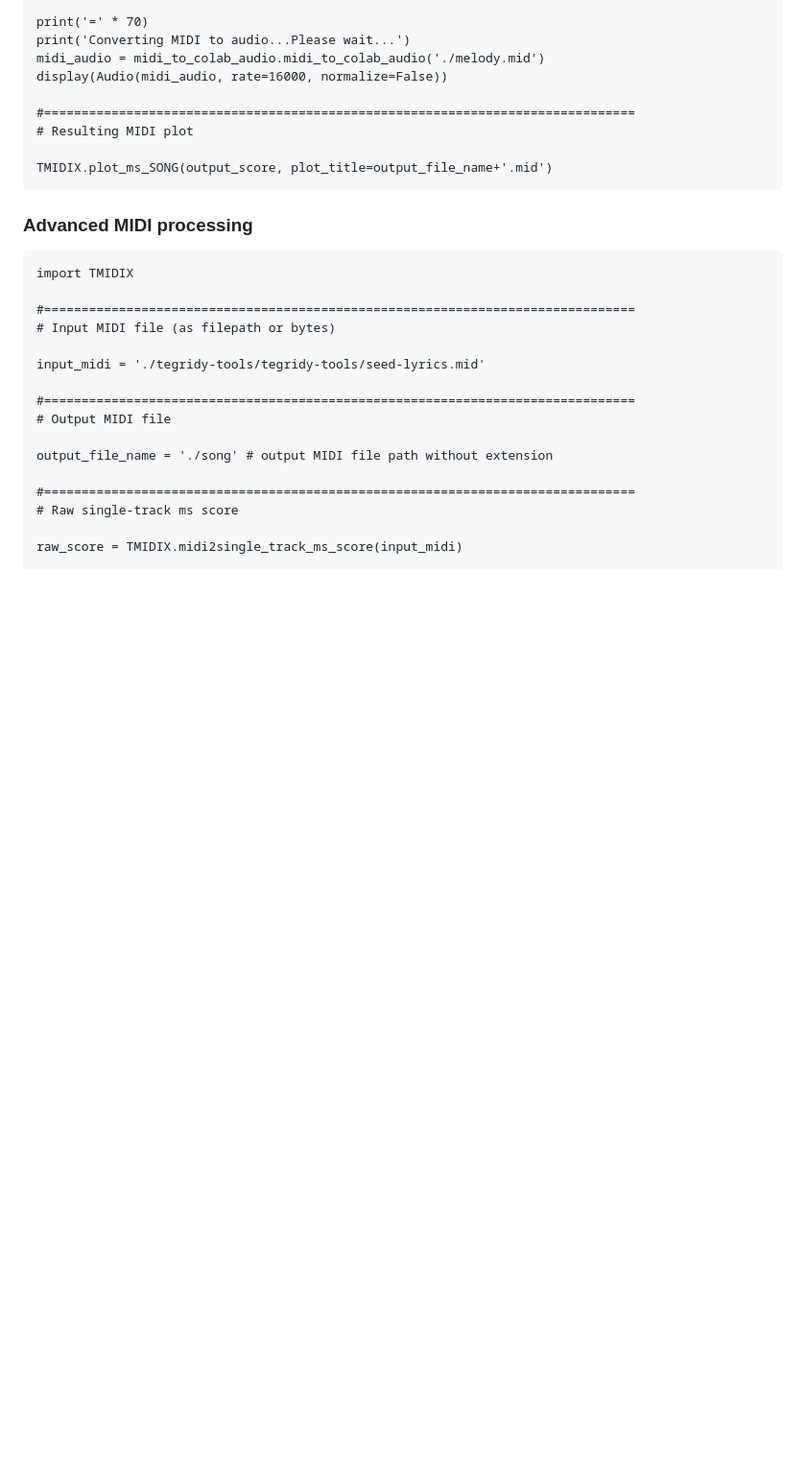
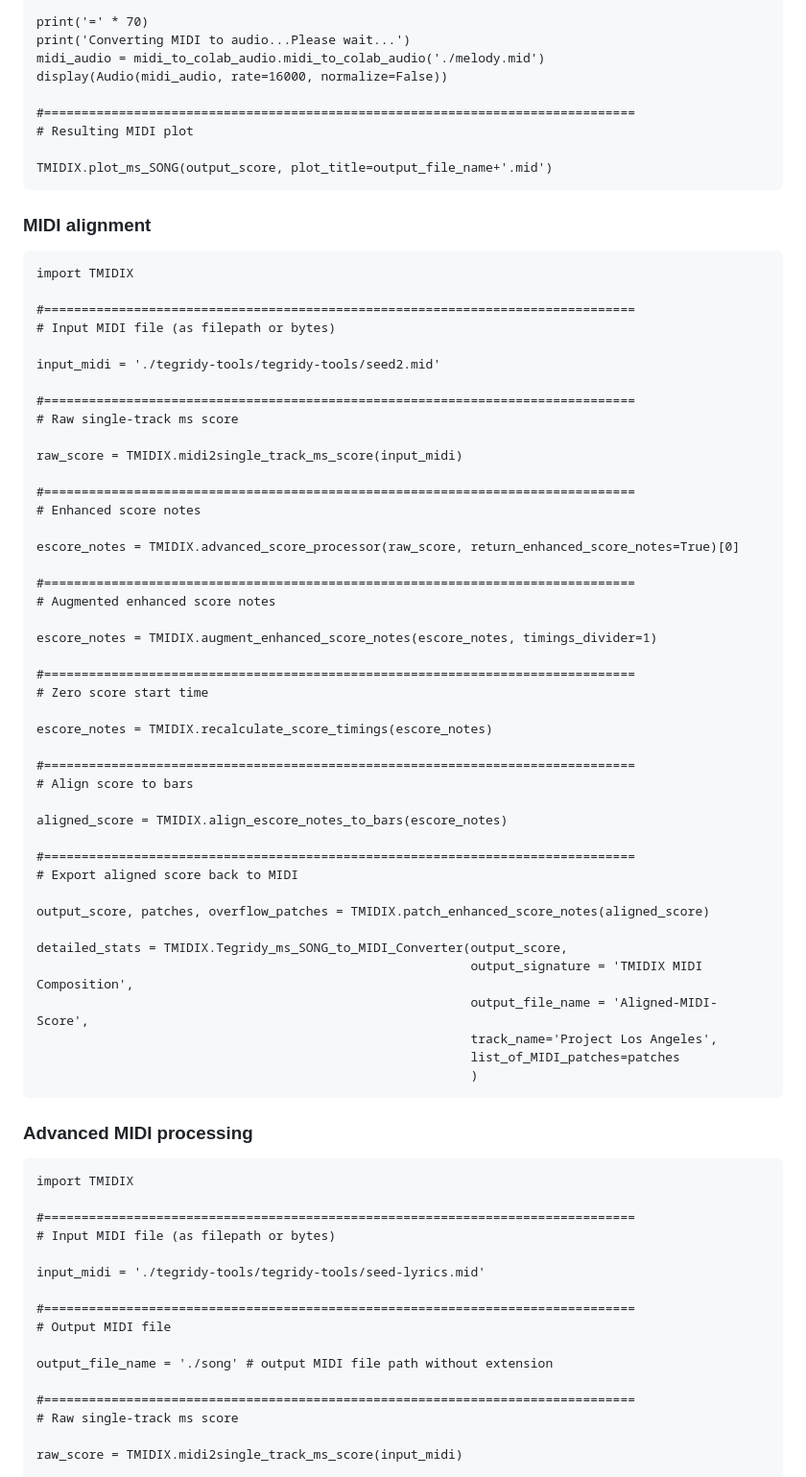
Before and after one commit to asigalov61/tegridy-tools, a Markdown page: Examples/README.md, the part around the change. Shown: that part at 96% size. Drawn GitHub-style; blank space fills up the shorter version.

````diff
--- a/Examples/README.md
+++ b/Examples/README.md
@@ -100,6 +100,54 @@ display(Audio(midi_audio, rate=16000, normalize=False))
 # Resulting MIDI plot
 
 TMIDIX.plot_ms_SONG(output_score, plot_title=output_file_name+'.mid')
+```
+
+### MIDI alignment
+
+```
+import TMIDIX
+
+#===============================================================================
+# Input MIDI file (as filepath or bytes)
+
+input_midi = './tegridy-tools/tegridy-tools/seed2.mid'
+
+#===============================================================================
+# Raw single-track ms score
+
+raw_score = TMIDIX.midi2single_track_ms_score(input_midi)
+
+#===============================================================================
+# Enhanced score notes
+
+escore_notes = TMIDIX.advanced_score_processor(raw_score, return_enhanced_score_notes=True)[0]
+
+#===============================================================================
+# Augmented enhanced score notes
+
+escore_notes = TMIDIX.augment_enhanced_score_notes(escore_notes, timings_divider=1)
+
+#===============================================================================
+# Zero score start time
+
+escore_notes = TMIDIX.recalculate_score_timings(escore_notes)
+
+#===============================================================================
+# Align score to bars
+
+aligned_score = TMIDIX.align_escore_notes_to_bars(escore_notes)
+
+#===============================================================================
+# Export aligned score back to MIDI
+
+output_score, patches, overflow_patches = TMIDIX.patch_enhanced_score_notes(aligned_score)
+
+detailed_stats = TMIDIX.Tegridy_ms_SONG_to_MIDI_Converter(output_score,
+                                                          output_signature = 'TMIDIX MIDI Composition',
+                                                          output_file_name = 'Aligned-MIDI-Score',
+                                                          track_name='Project Los Angeles',
+                                                          list_of_MIDI_patches=patches
+                                                          )
 ```
 
 ### Advanced MIDI processing
````
